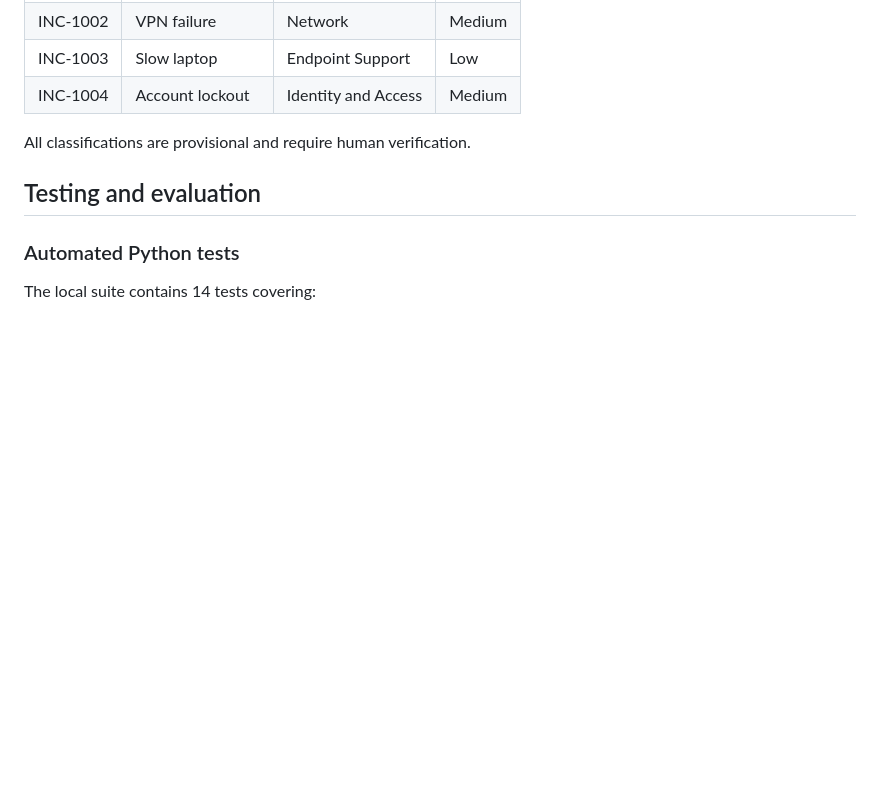
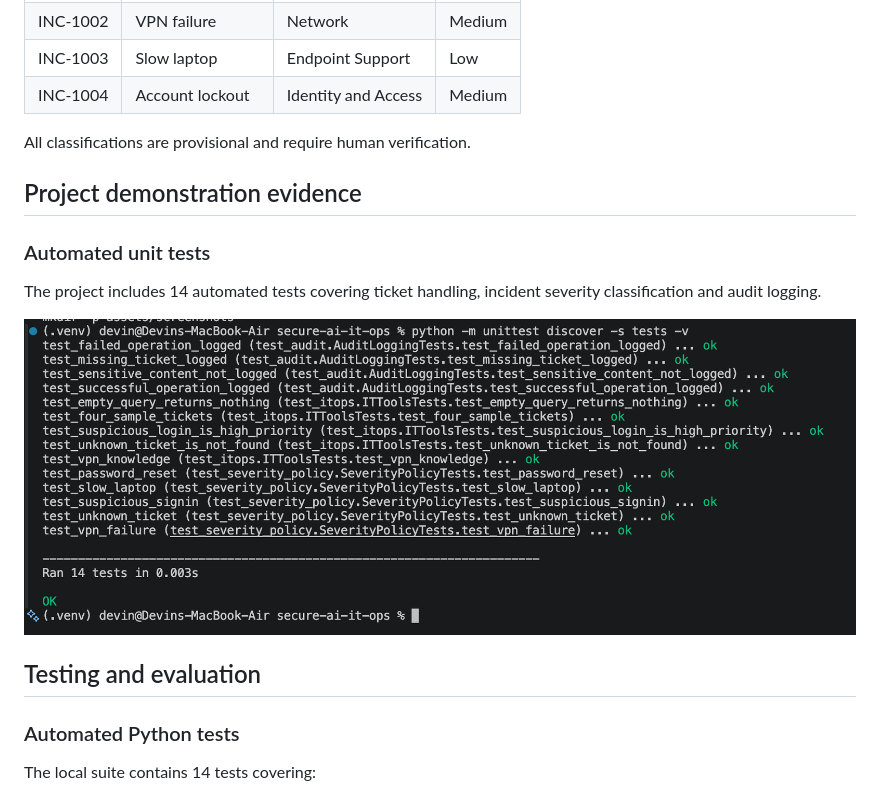
Before and after one commit to devv000-git/secure-ai-it-ops, a Markdown page: README.md, the part around the change. Drawn GitHub-style; pictures changed too: assets/screenshots/automated-tests.png (added); blank space fills up the shorter version.

Commit message:
Add automated testing screenshot to portfolio

```diff
--- a/README.md
+++ b/README.md
@@ -250,6 +250,15 @@ Run only one Hermes instance against the persistent profile at a time.
 
 All classifications are provisional and require human verification.
 
+## Project demonstration evidence
+
+### Automated unit tests
+
+The project includes 14 automated tests covering ticket handling,
+incident severity classification and audit logging.
+
+![14 passing automated Python tests](assets/screenshots/automated-tests.png)
+
 ## Testing and evaluation
 
 ### Automated Python tests
```
